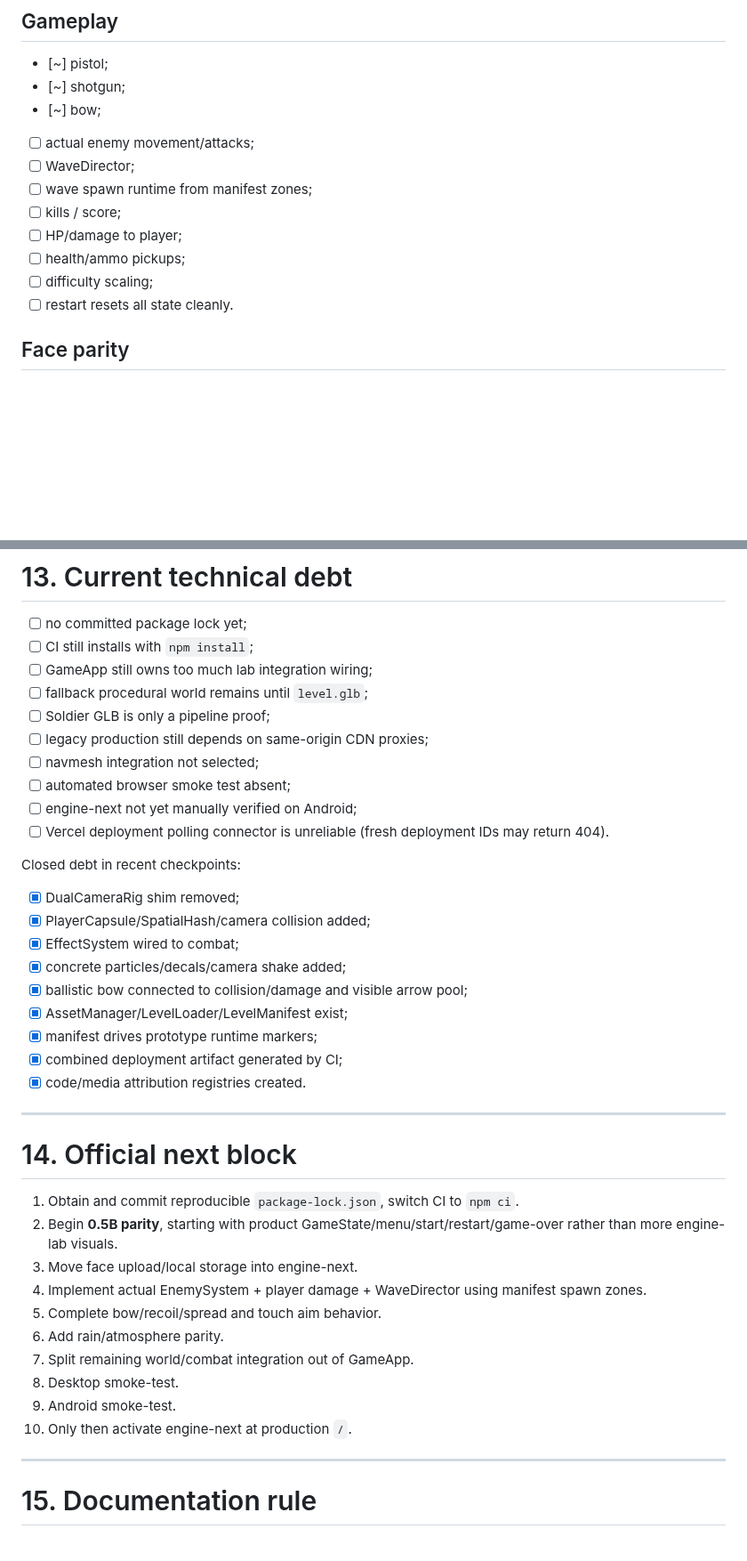
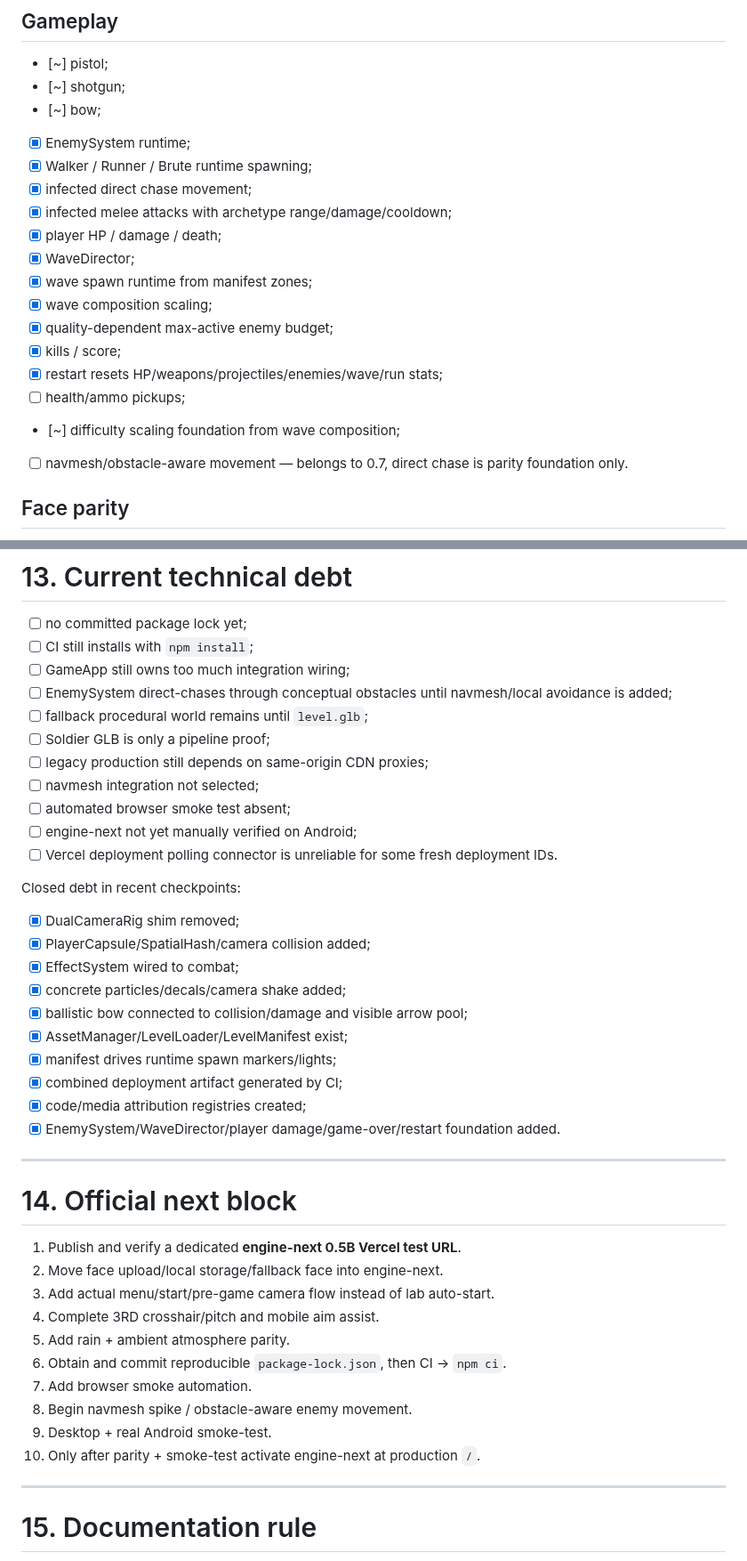
Before and after one commit to ptaskaev91-glitch/facefall-survivor, a Markdown page: dev.md, 2 parts joined by grey strips. Shown at 89% size. Rendered like a GitHub page; blank space fills up the shorter version.

```diff
--- a/dev.md
+++ b/dev.md
@@ -283,14 +288,20 @@ The goal is not visual polish yet; engine-next must first reproduce all importan
 - [~] pistol;
 - [~] shotgun;
 - [~] bow;
-- [ ] actual enemy movement/attacks;
-- [ ] WaveDirector;
-- [ ] wave spawn runtime from manifest zones;
-- [ ] kills / score;
-- [ ] HP/damage to player;
+- [x] EnemySystem runtime;
+- [x] Walker / Runner / Brute runtime spawning;
+- [x] infected direct chase movement;
+- [x] infected melee attacks with archetype range/damage/cooldown;
+- [x] player HP / damage / death;
+- [x] WaveDirector;
+- [x] wave spawn runtime from manifest zones;
+- [x] wave composition scaling;
+- [x] quality-dependent max-active enemy budget;
+- [x] kills / score;
+- [x] restart resets HP/weapons/projectiles/enemies/wave/run stats;
 - [ ] health/ammo pickups;
-- [ ] difficulty scaling;
-- [ ] restart resets all state cleanly.
+- [~] difficulty scaling foundation from wave composition;
+- [ ] navmesh/obstacle-aware movement — belongs to 0.7, direct chase is parity foundation only.
 
 ## Face parity
 
@@ -472,14 +487,15 @@ Not MVP: multiplayer, dedicated server, MMO backend, native-engine rewrite, full
 
 - [ ] no committed package lock yet;
 - [ ] CI still installs with `npm install`;
-- [ ] GameApp still owns too much lab integration wiring;
+- [ ] GameApp still owns too much integration wiring;
+- [ ] EnemySystem direct-chases through conceptual obstacles until navmesh/local avoidance is added;
 - [ ] fallback procedural world remains until `level.glb`;
 - [ ] Soldier GLB is only a pipeline proof;
 - [ ] legacy production still depends on same-origin CDN proxies;
 - [ ] navmesh integration not selected;
 - [ ] automated browser smoke test absent;
 - [ ] engine-next not yet manually verified on Android;
-- [ ] Vercel deployment polling connector is unreliable (fresh deployment IDs may return 404).
+- [ ] Vercel deployment polling connector is unreliable for some fresh deployment IDs.
 
 Closed debt in recent checkpoints:
 
@@ -489,24 +505,25 @@ Closed debt in recent checkpoints:
 - [x] concrete particles/decals/camera shake added;
 - [x] ballistic bow connected to collision/damage and visible arrow pool;
 - [x] AssetManager/LevelLoader/LevelManifest exist;
-- [x] manifest drives prototype runtime markers;
+- [x] manifest drives runtime spawn markers/lights;
 - [x] combined deployment artifact generated by CI;
-- [x] code/media attribution registries created.
+- [x] code/media attribution registries created;
+- [x] EnemySystem/WaveDirector/player damage/game-over/restart foundation added.
 
 ---
 
 # 14. Official next block
 
-1. Obtain and commit reproducible `package-lock.json`, switch CI to `npm ci`.
-2. Begin **0.5B parity**, starting with product GameState/menu/start/restart/game-over rather than more engine-lab visuals.
-3. Move face upload/local storage into engine-next.
-4. Implement actual EnemySystem + player damage + WaveDirector using manifest spawn zones.
-5. Complete bow/recoil/spread and touch aim behavior.
-6. Add rain/atmosphere parity.
-7. Split remaining world/combat integration out of GameApp.
-8. Desktop smoke-test.
-9. Android smoke-test.
-10. Only then activate engine-next at production `/`.
+1. Publish and verify a dedicated **engine-next 0.5B Vercel test URL**.
+2. Move face upload/local storage/fallback face into engine-next.
+3. Add actual menu/start/pre-game camera flow instead of lab auto-start.
+4. Complete 3RD crosshair/pitch and mobile aim assist.
+5. Add rain + ambient atmosphere parity.
+6. Obtain and commit reproducible `package-lock.json`, then CI → `npm ci`.
+7. Add browser smoke automation.
+8. Begin navmesh spike / obstacle-aware enemy movement.
+9. Desktop + real Android smoke-test.
+10. Only after parity + smoke-test activate engine-next at production `/`.
 
 ---
 
```
Also changed, not shown: other parts of dev.md (+39 -30 lines).
